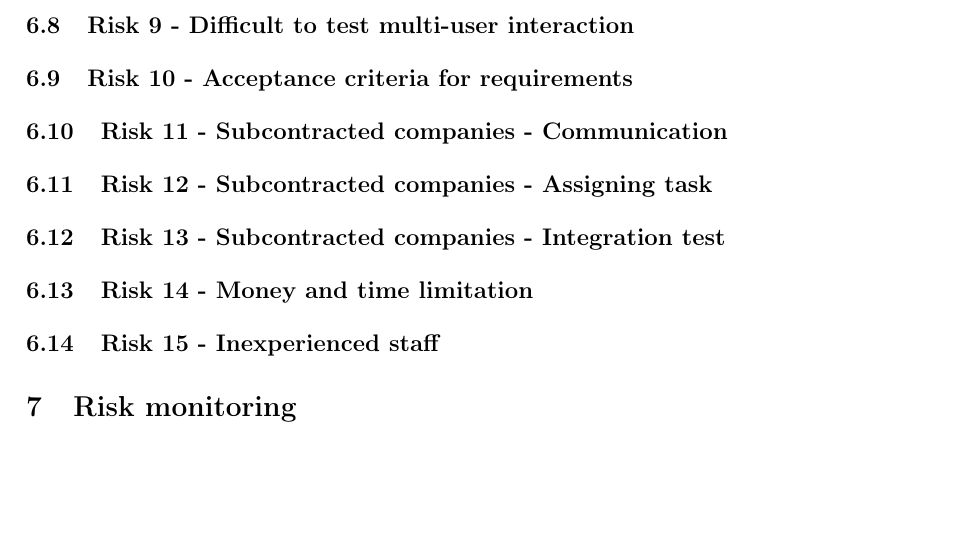
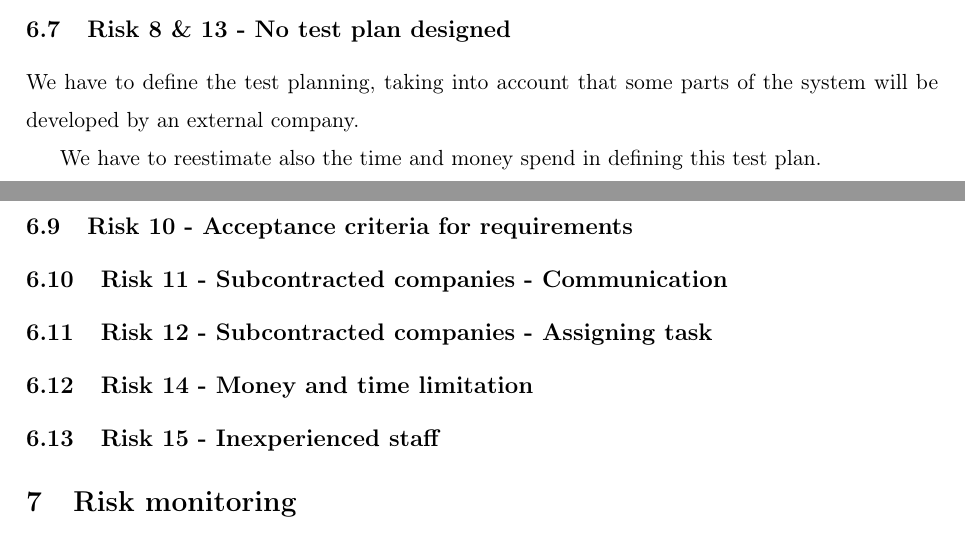
Before and after one commit to sgnip/Practical3, a LaTeX document (RiskAnalysis.tex): part of page 8 of 8 before the commit and two parts of pages 7 and 8 of 8 after it, the two joined at a grey line, cut at the place of the change, the shorter picture padded with empty space. Compiled offline with pdfLaTeX.

```diff
--- a/RiskAnalysis.tex
+++ b/RiskAnalysis.tex
@@ -261,12 +261,17 @@
 We can prevent this risk by assigning personnel to defined the algorithm to automatically assign task and automatically assign priorities during the development phase so it get defined and designed when programmers get to develop that part in the first increment.
 
 The designer will have to work hard to get those algorithms defined in the first increment because is in the first increment when the task management will be developed.
-\subsection{Risk 8 - No test plan designed}
+
+\subsection{Risk 8 \& 13 - No test plan designed}
+We have to define the test planning, taking into account that some parts of the system will be developed by an external company.
+
+We have to reestimate also the time and money spend in defining this test plan.
+
 \subsection{Risk 9 - Difficult to test multi-user interaction}
+
 \subsection{Risk 10 - Acceptance criteria for requirements}
 \subsection{Risk 11 - Subcontracted companies - Communication}
 \subsection{Risk 12 - Subcontracted companies - Assigning task}
-\subsection{Risk 13 - Subcontracted companies - Integration test}
 \subsection{Risk 14 - Money and time limitation}
 \subsection{Risk 15 - Inexperienced staff}
 
```
